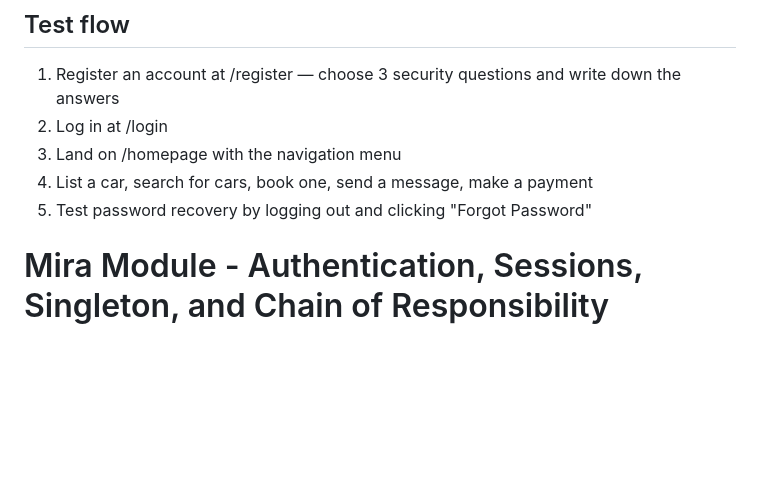
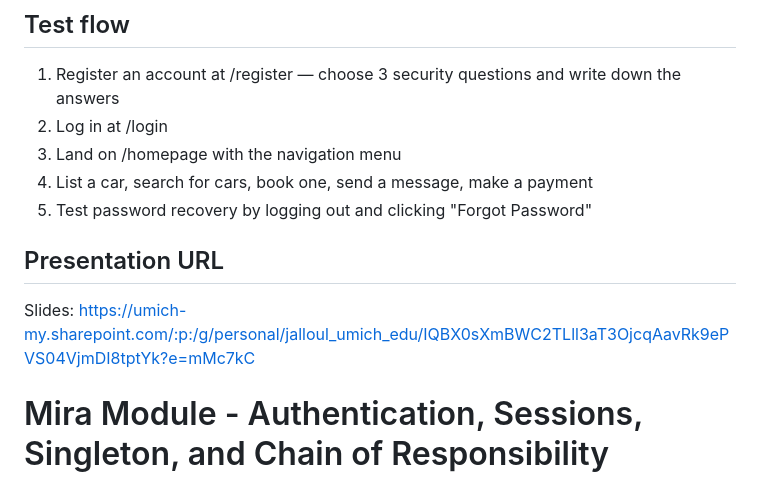
Before and after one commit to jalloul-design/DriveShare-Cis476-TermProject-Group-Delta, a Markdown page: README.md, the part around the change. Drawn GitHub-style; blank space fills up the shorter version.

Commit message:
Add presentation URL to README
Added a presentation URL for reference.

```diff
--- a/README.md
+++ b/README.md
@@ -44,6 +44,8 @@ python app.py
 4. List a car, search for cars, book one, send a message, make a payment
 5. Test password recovery by logging out and clicking "Forgot Password"
 
+## Presentation URL
+Slides: https://umich-my.sharepoint.com/:p:/g/personal/jalloul_umich_edu/IQBX0sXmBWC2TLll3aT3OjcqAavRk9ePVS04VjmDI8tptYk?e=mMc7kC
 
 # Mira Module - Authentication, Sessions, Singleton, and Chain of Responsibility
 
```
